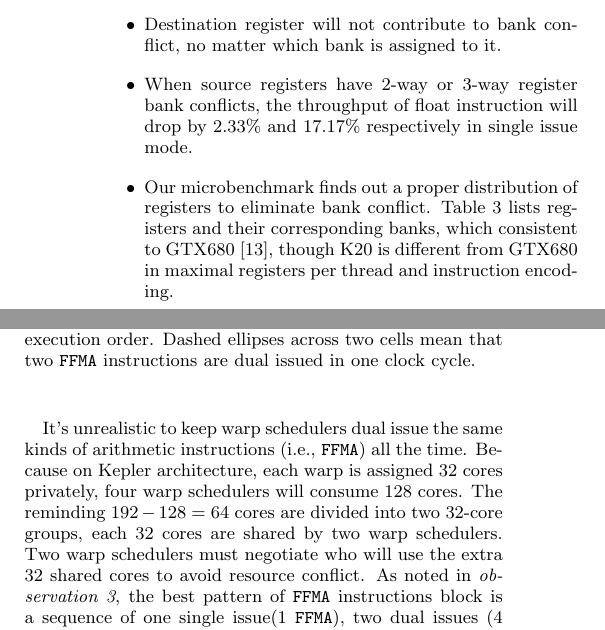
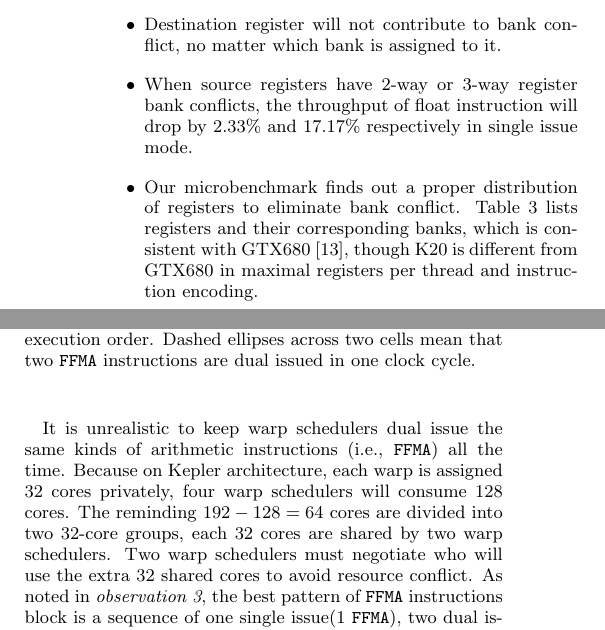
Before and after one commit to fruitfly1026/SGEMM, a LaTeX paper (sgemm.tex, which reads text/benchmark.tex, text/dualIssue.tex): two parts of the columns of pages 5 and 7 of 14, joined at a grey line, cut so that both start at the same text. Compiled offline with pdfLaTeX.

Commit message:
fixed typos and grammar errors

```diff
--- a/text/benchmark.tex
+++ b/text/benchmark.tex
@@ -118,7 +118,7 @@ From our experiments on Kepler architecture, we observe:
 \item Destination register will not contribute to bank conflict, no matter which bank is assigned to it.
 \item When source registers have 2-way or 3-way register bank conflicts, the throughput of float instruction will drop by 2.33\% and 17.17\% respectively in single issue mode.
 \item Our microbenchmark finds out a proper distribution of registers to eliminate bank conflict.
-     Table~\ref{tab:reg} lists registers and their corresponding banks, which consistent to GTX680~\cite{lai}, though
+     Table~\ref{tab:reg} lists registers and their corresponding banks, which is consistent with GTX680~\cite{lai}, though
         K20 is different from GTX680 in maximal registers per thread and instruction encoding.
         %\\
 % bank0$\Leftarrow$($Ridx \% 8 < 4$ \&\& $Ridx \% 2 == 0$) \\
--- a/text/dualIssue.tex
+++ b/text/dualIssue.tex
@@ -17,7 +17,7 @@ cells denote {\tt FFMA} execution order. Dashed ellipses across two cells mean t
 \end{center}
 \end{figure*}
 
-It's unrealistic to keep warp schedulers dual issue the same kinds of arithmetic instructions (i.e., {\tt FFMA}) all
+It is unrealistic to keep warp schedulers dual issue the same kinds of arithmetic instructions (i.e., {\tt FFMA}) all
 the time. Because on Kepler architecture, each warp is assigned $32$ cores privately, four warp schedulers will consume
 $128$ cores. The reminding $192-128=64$ cores are divided into two 32-core groups, each $32$ cores
 are shared by two warp schedulers. Two warp schedulers must negotiate who will use the extra $32$ shared cores to avoid
```
Also changed, not shown: text/Introduction.tex (+1 -1 lines), text/register.tex (+1 -1 lines), 5 other files.
